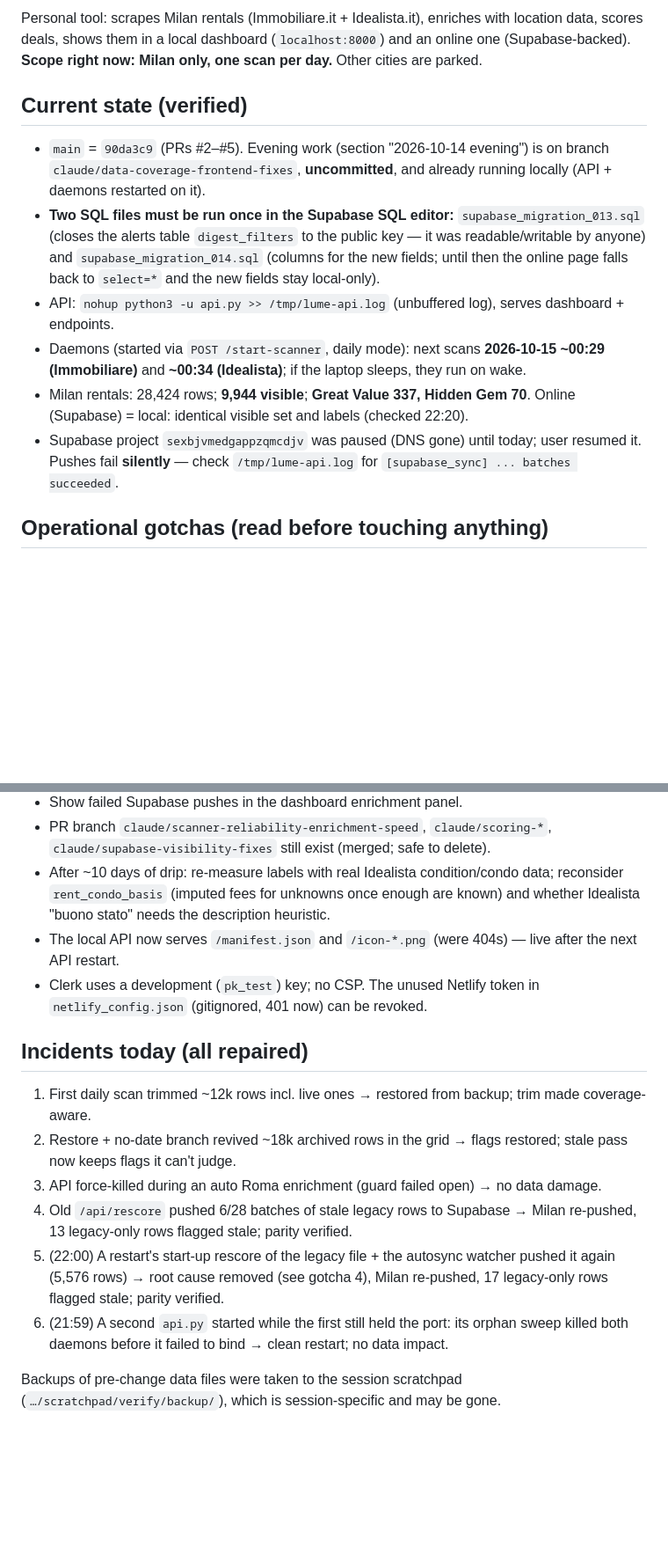
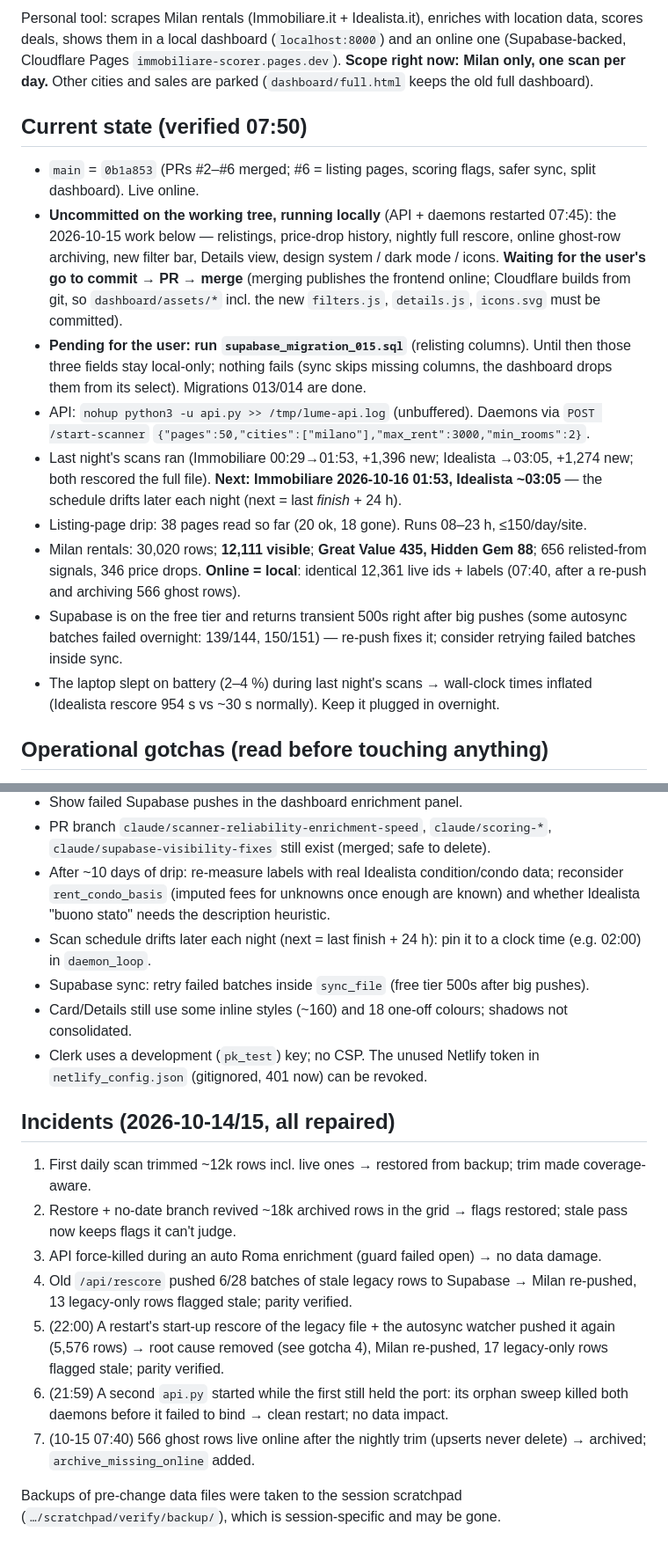
Before and after one commit to giodima7/immobiliare-scorer, a Markdown page: HANDOVER.md, 2 parts joined by grey strips. Shown at 88% size. Drawn GitHub-style; blank space fills up the shorter version.

Commit message:
Handover: 2026-10-15 changes, upserts-never-delete trap, incident 7
Co-Authored-By: Claude Opus 5.5 <noreply@anthropic.com>

```diff
--- a/HANDOVER.md
+++ b/HANDOVER.md
@@ -2,13 +2,16 @@
 
-Personal tool: scrapes Milan rentals (Immobiliare.it + Idealista.it), enriches with location data, scores deals, shows them in a local dashboard (`localhost:8000`) and an online one (Supabase-backed). **Scope right now: Milan only, one scan per day.** Other cities are parked.
+Personal tool: scrapes Milan rentals (Immobiliare.it + Idealista.it), enriches with location data, scores deals, shows them in a local dashboard (`localhost:8000`) and an online one (Supabase-backed, Cloudflare Pages `immobiliare-scorer.pages.dev`). **Scope right now: Milan only, one scan per day.** Other cities and sales are parked (`dashboard/full.html` keeps the old full dashboard).
 
-## Current state (verified)
-- `main` = `90da3c9` (PRs #2–#5). Evening work (section "2026-10-14 evening") is on branch `claude/data-coverage-frontend-fixes`, **uncommitted**, and already running locally (API + daemons restarted on it).
-- **Two SQL files must be run once in the Supabase SQL editor:** `supabase_migration_013.sql` (closes the alerts table `digest_filters` to the public key — it was readable/writable by anyone) and `supabase_migration_014.sql` (columns for the new fields; until then the online page falls back to `select=*` and the new fields stay local-only).
-- API: `nohup python3 -u api.py >> /tmp/lume-api.log` (unbuffered log), serves dashboard + endpoints.
-- Daemons (started via `POST /start-scanner`, daily mode): next scans **2026-10-15 ~00:29 (Immobiliare)** and **~00:34 (Idealista)**; if the laptop sleeps, they run on wake.
-- Milan rentals: 28,424 rows; **9,944 visible**; **Great Value 337, Hidden Gem 70**. Online (Supabase) = local: identical visible set and labels (checked 22:20).
-- Supabase project `sexbjvmedgappzqmcdjv` was paused (DNS gone) until today; user resumed it. Pushes fail **silently** — check `/tmp/lume-api.log` for `[supabase_sync] ... batches succeeded`.
+## Current state (verified 07:50)
+- `main` = `0b1a853` (PRs #2–#6 merged; #6 = listing pages, scoring flags, safer sync, split dashboard). Live online.
+- **Uncommitted on the working tree, running locally** (API + daemons restarted 07:45): the 2026-10-15 work below — relistings, price-drop history, nightly full rescore, online ghost-row archiving, new filter bar, Details view, design system / dark mode / icons. **Waiting for the user's go to commit → PR → merge** (merging publishes the frontend online; Cloudflare builds from git, so `dashboard/assets/*` incl. the new `filters.js`, `details.js`, `icons.svg` must be committed).
+- **Pending for the user: run `supabase_migration_015.sql`** (relisting columns). Until then those three fields stay local-only; nothing fails (sync skips missing columns, the dashboard drops them from its select). Migrations 013/014 are done.
+- API: `nohup python3 -u api.py >> /tmp/lume-api.log` (unbuffered). Daemons via `POST /start-scanner` `{"pages":50,"cities":["milano"],"max_rent":3000,"min_rooms":2}`.
+- Last night's scans ran (Immobiliare 00:29→01:53, +1,396 new; Idealista →03:05, +1,274 new; both rescored the full file). **Next: Immobiliare 2026-10-16 01:53, Idealista ~03:05** — the schedule drifts later each night (next = last *finish* + 24 h).
+- Listing-page drip: 38 pages read so far (20 ok, 18 gone). Runs 08–23 h, ≤150/day/site.
+- Milan rentals: 30,020 rows; **12,111 visible**; **Great Value 435, Hidden Gem 88**; 656 relisted-from signals, 346 price drops. **Online = local**: identical 12,361 live ids + labels (07:40, after a re-push and archiving 566 ghost rows).
+- Supabase is on the free tier and returns transient 500s right after big pushes (some autosync batches failed overnight: 139/144, 150/151) — re-push fixes it; consider retrying failed batches inside sync.
+- The laptop slept on battery (2–4 %) during last night's scans → wall-clock times inflated (Idealista rescore 954 s vs ~30 s normally). Keep it plugged in overnight.
 
 ## Operational gotchas (read before touching anything)
 1. **Restarting `api.py` kills the scanner daemons** (startup orphan sweep) — **even a second `api.py` that then fails to bind the port** sweeps them. Kill the old API by PID first, wait for port 8000 to free, then start, then re-run `POST /start-scanner` with `{"pages":50,"cities":["milano"],"max_rent":3000,"min_rooms":2}`. In zsh, `kill $VAR` with several PIDs doesn't split — use an array (`pids=($(pgrep …)); kill "${pids[@]}"`). The API's process name is `Python -u api.py` (match `"u api.py"`).
@@ -51,15 +66,18 @@ Personal tool: scrapes Milan rentals (Immobiliare.it + Idealista.it), enriches w
 - Show failed Supabase pushes in the dashboard enrichment panel.
 - PR branch `claude/scanner-reliability-enrichment-speed`, `claude/scoring-*`, `claude/supabase-visibility-fixes` still exist (merged; safe to delete).
 - After ~10 days of drip: re-measure labels with real Idealista condition/condo data; reconsider `rent_condo_basis` (imputed fees for unknowns once enough are known) and whether Idealista "buono stato" needs the description heuristic.
-- The local API now serves `/manifest.json` and `/icon-*.png` (were 404s) — live after the next API restart.
+- Scan schedule drifts later each night (next = last finish + 24 h): pin it to a clock time (e.g. 02:00) in `daemon_loop`.
+- Supabase sync: retry failed batches inside `sync_file` (free tier 500s after big pushes).
+- Card/Details still use some inline styles (~160) and 18 one-off colours; shadows not consolidated.
 - Clerk uses a development (`pk_test`) key; no CSP. The unused Netlify token in `netlify_config.json` (gitignored, 401 now) can be revoked.
 
-## Incidents today (all repaired)
+## Incidents (2026-10-14/15, all repaired)
 1. First daily scan trimmed ~12k rows incl. live ones → restored from backup; trim made coverage-aware.
 2. Restore + no-date branch revived ~18k archived rows in the grid → flags restored; stale pass now keeps flags it can't judge.
 3. API force-killed during an auto Roma enrichment (guard failed open) → no data damage.
 4. Old `/api/rescore` pushed 6/28 batches of stale legacy rows to Supabase → Milan re-pushed, 13 legacy-only rows flagged stale; parity verified.
 5. (22:00) A restart's start-up rescore of the legacy file + the autosync watcher pushed it again (5,576 rows) → root cause removed (see gotcha 4), Milan re-pushed, 17 legacy-only rows flagged stale; parity verified.
 6. (21:59) A second `api.py` started while the first still held the port: its orphan sweep killed both daemons before it failed to bind → clean restart; no data impact.
+7. (10-15 07:40) 566 ghost rows live online after the nightly trim (upserts never delete) → archived; `archive_missing_online` added.
 
 Backups of pre-change data files were taken to the session scratchpad (`…/scratchpad/verify/backup/`), which is session-specific and may be gone.
```
Also changed, not shown: other parts of HANDOVER.md (+16 -4 lines).
